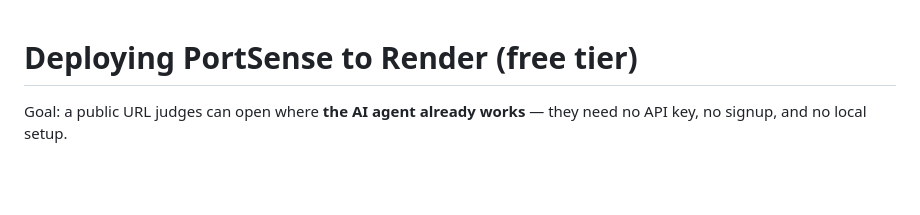
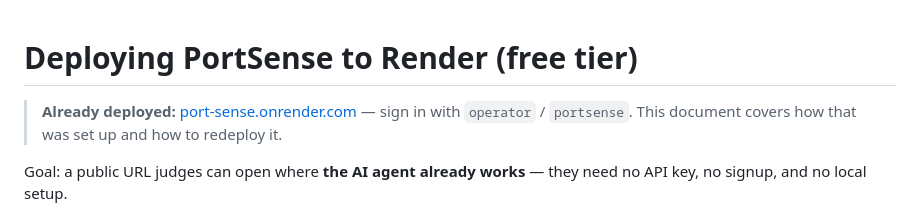
Before and after one commit to satay-jpeg/Port-Sense, a Markdown page: DEPLOY.md, the part around the change. Drawn GitHub-style; blank space fills up the shorter version.

```diff
--- a/DEPLOY.md
+++ b/DEPLOY.md
@@ -1,4 +1,8 @@
 # Deploying PortSense to Render (free tier)
+
+> **Already deployed:** [port-sense.onrender.com](https://port-sense.onrender.com/)
+> — sign in with `operator` / `portsense`. This document covers how that was set
+> up and how to redeploy it.
 
 Goal: a public URL judges can open where **the AI agent already works** — they
 need no API key, no signup, and no local setup.
```
Also changed, not shown: README.md (+52 -11 lines).
